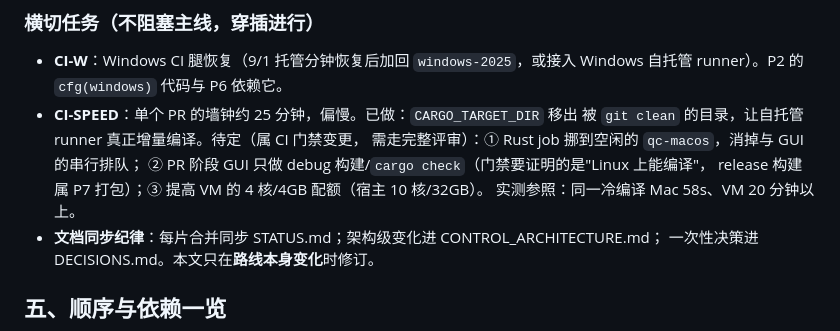
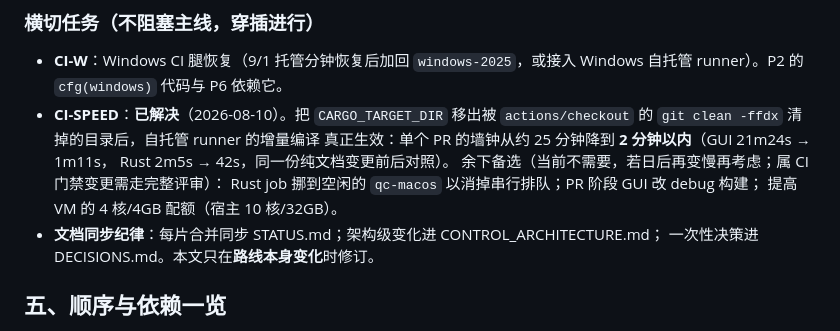
Before and after one commit to wangw0922/QuadControl, a Markdown page: docs/MASTER_PLAN.md, the part around the change. GitHub-like rendering.

Commit message:
docs: CI-SPEED 已解决——增量编译生效，PR 墙钟 25 分钟降到 2 分钟内
Co-Authored-By: Claude Fable 5 <noreply@anthropic.com>

```diff
--- a/docs/MASTER_PLAN.md
+++ b/docs/MASTER_PLAN.md
@@ -174,12 +174,13 @@ iPhone 的熄屏控制与商店分发、任何绕过锁屏/隐藏控制的能力
 
 - **CI-W**：Windows CI 腿恢复（9/1 托管分钟恢复后加回 `windows-2025`，或接入
   Windows 自托管 runner）。P2 的 `cfg(windows)` 代码与 P6 依赖它。
-- **CI-SPEED**：单个 PR 的墙钟约 25 分钟，偏慢。已做：`CARGO_TARGET_DIR` 移出
-  被 `git clean` 的目录，让自托管 runner 真正增量编译。待定（属 CI 门禁变更，
-  需走完整评审）：① Rust job 挪到空闲的 `qc-macos`，消掉与 GUI 的串行排队；
-  ② PR 阶段 GUI 只做 debug 构建/`cargo check`（门禁要证明的是"Linux 上能编译"，
-  release 构建属 P7 打包）；③ 提高 VM 的 4 核/4GB 配额（宿主 10 核/32GB）。
-  实测参照：同一冷编译 Mac 58s、VM 20 分钟以上。
+- **CI-SPEED**：**已解决**（2026-08-10）。把 `CARGO_TARGET_DIR` 移出被
+  `actions/checkout` 的 `git clean -ffdx` 清掉的目录后，自托管 runner 的增量编译
+  真正生效：单个 PR 的墙钟从约 25 分钟降到 **2 分钟以内**（GUI 21m24s → 1m11s，
+  Rust 2m5s → 42s，同一份纯文档变更前后对照）。
+  余下备选（当前不需要，若日后再变慢再考虑；属 CI 门禁变更需走完整评审）：
+  Rust job 挪到空闲的 `qc-macos` 以消掉串行排队；PR 阶段 GUI 改 debug 构建；
+  提高 VM 的 4 核/4GB 配额（宿主 10 核/32GB）。
 - **文档同步纪律**：每片合并同步 STATUS.md；架构级变化进 CONTROL_ARCHITECTURE.md；
   一次性决策进 DECISIONS.md。本文只在**路线本身变化**时修订。
 
```
